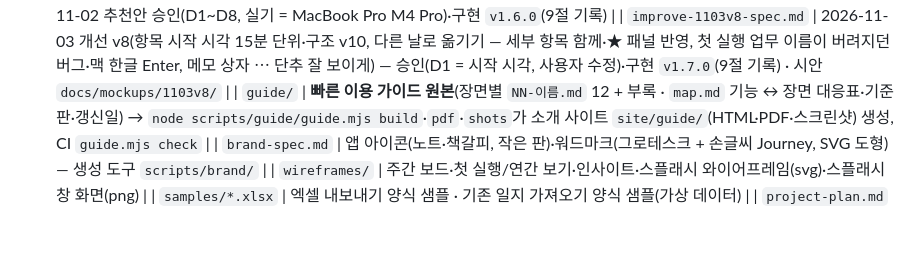
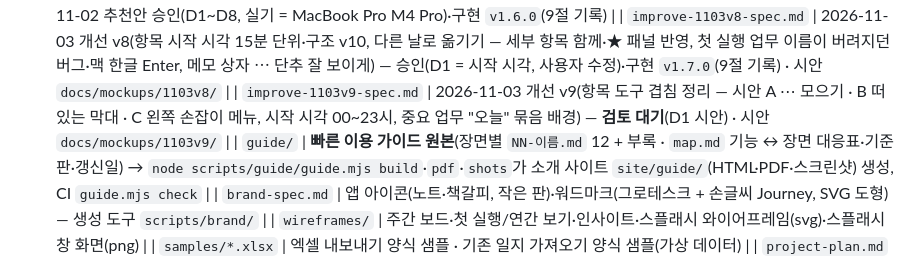
Before and after one commit to chs2147/work-journey-board, a Markdown page: CLAUDE.md, the part around the change. Rendered like a GitHub page; blank space fills up the shorter version.

Commit message:
docs: 개선 v9 설계·시안(검토용) — 항목 도구 시안 A·B·C, 시작 시각 00~23시, 중요 업무 오늘 묶음 배경
Co-Authored-By: Claude Opus 5.5 <noreply@anthropic.com>
Claude-Session: https://claude.ai/code/session_01CEskZPS32ZwwyCurFibJtk

```diff
--- a/CLAUDE.md
+++ b/CLAUDE.md
@@ -34,6 +34,7 @@
   | `improve-1102v7-spec.md` | 2026-11-02 개선 v7(주간 뷰 열 폭·Cabinet 폴더 놓기 이유·바로 가기·줄 탐색기 단추·폴더 확인·경로 다시 지정·폴더 창 새로 고침·업무 목록 폭·메모 사각형 다중 선택·끌기 손잡이) — 추천안 자동 승인·구현 `v1.5.0` · 시안 `docs/mockups/1102v7/` |
   | `macos-spec.md` | macOS 판 배포 상세 설계(하나의 원본·같은 판 — 윈도우 전용 코드 점검 W1~W15, 앱 메뉴·안전 종료, 문구 맥 표기 변환, 동기화 폴더 감지, Cabinet 끌어 놓기, DMG 업데이트 교체, 워크플로 재구성, 위험 R1~R14, 실행 계획 M0~M4) — 2026-11-02 추천안 승인(D1~D8, 실기 = MacBook Pro M4 Pro)·구현 `v1.6.0`(9절 기록) |
   | `improve-1103v8-spec.md` | 2026-11-03 개선 v8(항목 시작 시각 15분 단위·구조 v10, 다른 날로 옮기기 — 세부 항목 함께·★ 패널 반영, 첫 실행 업무 이름이 버려지던 버그·맥 한글 Enter, 메모 상자 ⋯ 단추 잘 보이게) — 승인(D1 = 시작 시각, 사용자 수정)·구현 `v1.7.0`(9절 기록) · 시안 `docs/mockups/1103v8/` |
+  | `improve-1103v9-spec.md` | 2026-11-03 개선 v9(항목 도구 겹침 정리 — 시안 A ⋯ 모으기 · B 떠 있는 막대 · C 왼쪽 손잡이 메뉴, 시작 시각 00~23시, 중요 업무 "오늘" 묶음 배경) — **검토 대기**(D1 시안) · 시안 `docs/mockups/1103v9/` |
   | `guide/` | **빠른 이용 가이드 원본**(장면별 `NN-이름.md` 12 + 부록 · `map.md` 기능 ↔ 장면 대응표·기준 판·갱신일) → `node scripts/guide/guide.mjs build`·`pdf`·`shots`가 소개 사이트 `site/guide/`(HTML·PDF·스크린샷) 생성, CI `guide.mjs check` |
   | `brand-spec.md` | 앱 아이콘(노트·책갈피, 작은 판)·워드마크(그로테스크 + 손글씨 Journey, SVG 도형) — 생성 도구 `scripts/brand/` |
   | `wireframes/` | 주간 보드·첫 실행/연간 보기·인사이트·스플래시 와이어프레임(svg)·스플래시 창 화면(png) |
```
Also changed, not shown: docs/improve-1103v9-spec.md (added, +30 -0 lines), docs/mockups/1103v9/hours-today.png (added), docs/mockups/1103v9/item-tools-abc.png (added).
